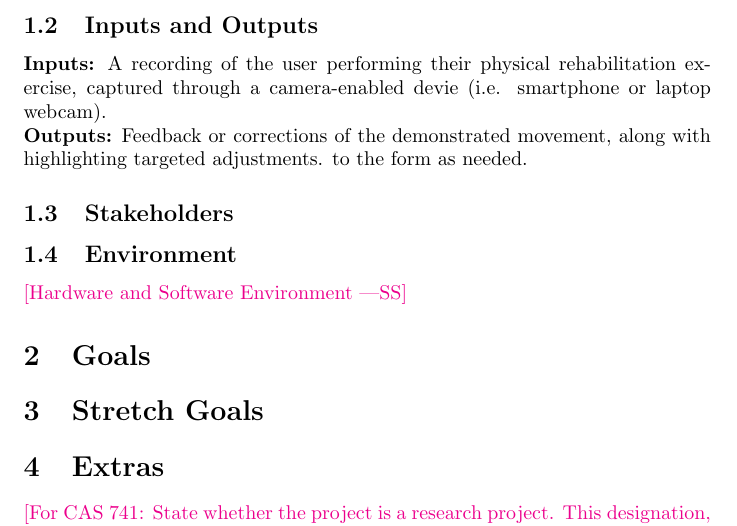
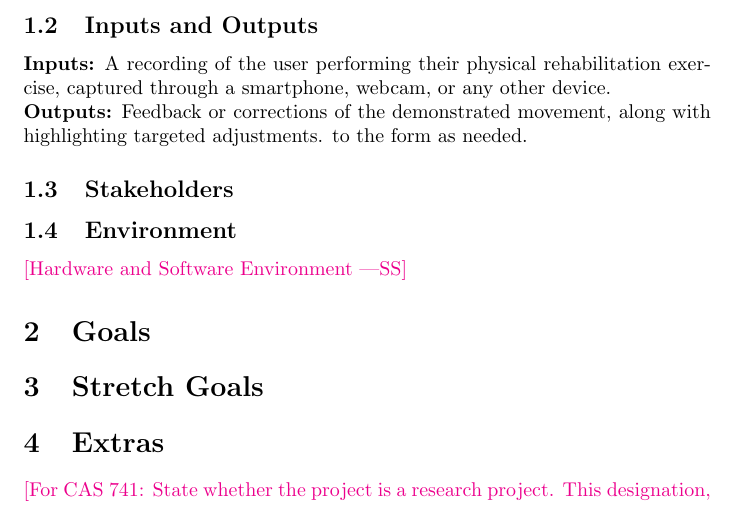
Before and after one commit to M9Huynh/technically-functional, a LaTeX document (docs/ProblemStatementAndGoals/ProblemStatement.tex): part of page 2 of 3, cut so that both start at the same text. Compiled offline with pdfLaTeX.

Commit message:
fix grammar/wording

```diff
--- a/docs/ProblemStatementAndGoals/ProblemStatement.tex
+++ b/docs/ProblemStatementAndGoals/ProblemStatement.tex
@@ -49,7 +49,7 @@ provides feedback and correction during physical rehabilitation exercise.
 
 \subsection{Inputs and Outputs}
 
-\textbf{Inputs:} A recording of the user performing their physical rehabilitation exercise, captured through a camera-enabled devie (i.e. smartphone or laptop webcam).\\
+\textbf{Inputs:} A recording of the user performing their physical rehabilitation exercise, captured through a smartphone, webcam, or any other device. \\
 \textbf{Outputs:} Feedback or corrections of the demonstrated movement, along with highlighting targeted adjustments.
 to the form as needed.
 
```
Also changed, not shown: docs/ProblemStatementAndGoals/ProblemStatement.pdf.
